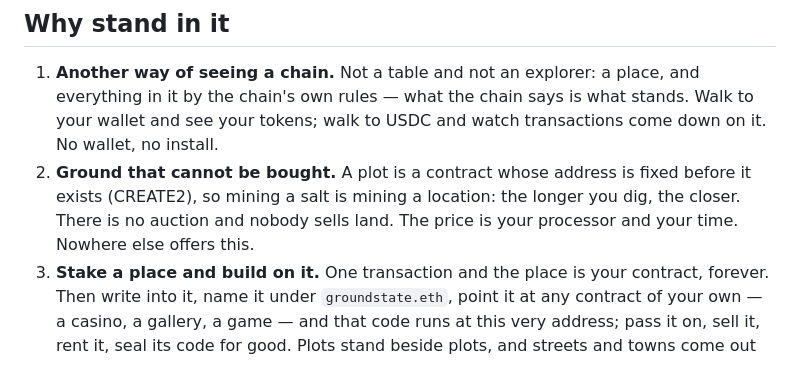
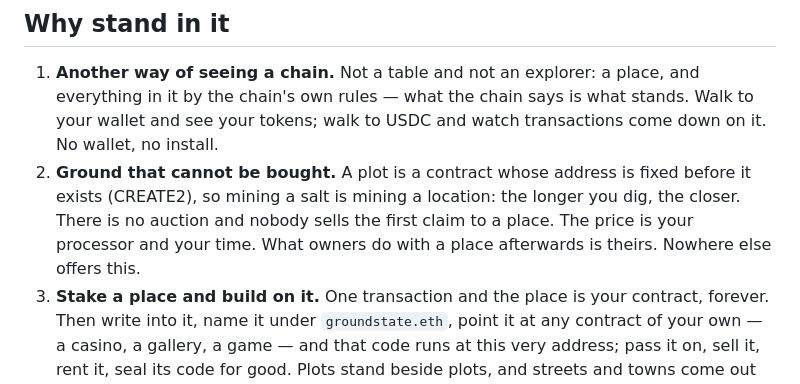
Before and after one commit to profinch/bwgame, a Markdown page: docs/concept.md, the part around the change. Rendered like a GitHub page.

```diff
--- a/docs/concept.md
+++ b/docs/concept.md
@@ -21,8 +21,8 @@ Ethereum today; a way of seeing a chain, not one chain.
    your tokens; walk to USDC and watch transactions come down on it. No wallet, no install.
 2. **Ground that cannot be bought.** A plot is a contract whose address is fixed before it exists
    (CREATE2), so mining a salt is mining a location: the longer you dig, the closer. There is no
-   auction and nobody sells land. The price is your processor and your time. Nowhere else offers
-   this.
+   auction and nobody sells the first claim to a place. The price is your processor and your time.
+   What owners do with a place afterwards is theirs. Nowhere else offers this.
 3. **Stake a place and build on it.** One transaction and the place is your contract, forever.
    Then write into it, name it under `groundstate.eth`, point it at any contract of your own — a
    casino, a gallery, a game — and that code runs at this very address; pass it on, sell it, rent
```
Also changed, not shown: docs/whitepaper.md (+2 -2 lines).
